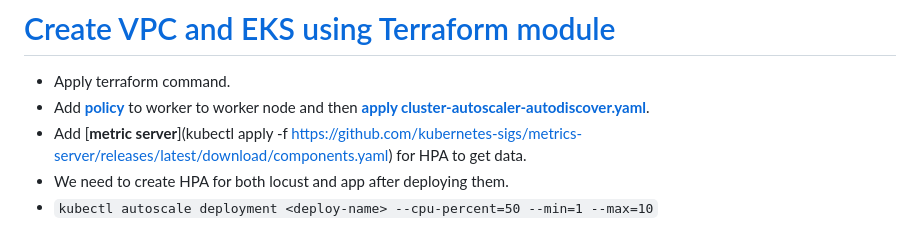
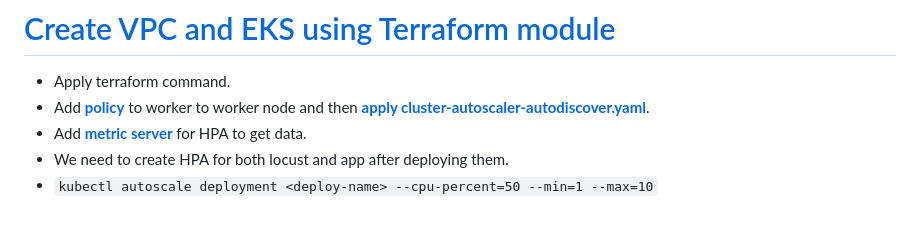
Before and after one commit to anshu049/Load-Test-using-Locust-and-Monitoring, a Markdown page: README.md, the part around the change. Drawn GitHub-style.

```diff
--- a/README.md
+++ b/README.md
@@ -4,7 +4,7 @@ This deep dive explores how to optimize scalability using Locust for load testin
 # [Create VPC and EKS using Terraform module](https://github.com/anshu049/Load-Test-using-Locust-and-Monitoring/tree/master/eks_using_terraform_modules)
 - Apply terraform command.
 - Add [**policy**](https://github.com/kubernetes/autoscaler/blob/master/cluster-autoscaler/cloudprovider/aws/README.md) to worker to worker node and then [**apply cluster-autoscaler-autodiscover.yaml**](https://github.com/kubernetes/autoscaler/blob/master/cluster-autoscaler/cloudprovider/aws/examples/cluster-autoscaler-autodiscover.yaml).
-- Add [**metric server**](kubectl apply -f https://github.com/kubernetes-sigs/metrics-server/releases/latest/download/components.yaml) for HPA to get data.
+- Add [**metric server**](https://github.com/kubernetes-sigs/metrics-server) for HPA to get data.
 - We need to create HPA for both locust and app after deploying them.
 - `kubectl autoscale deployment <deploy-name> --cpu-percent=50 --min=1 --max=10`
 
```
